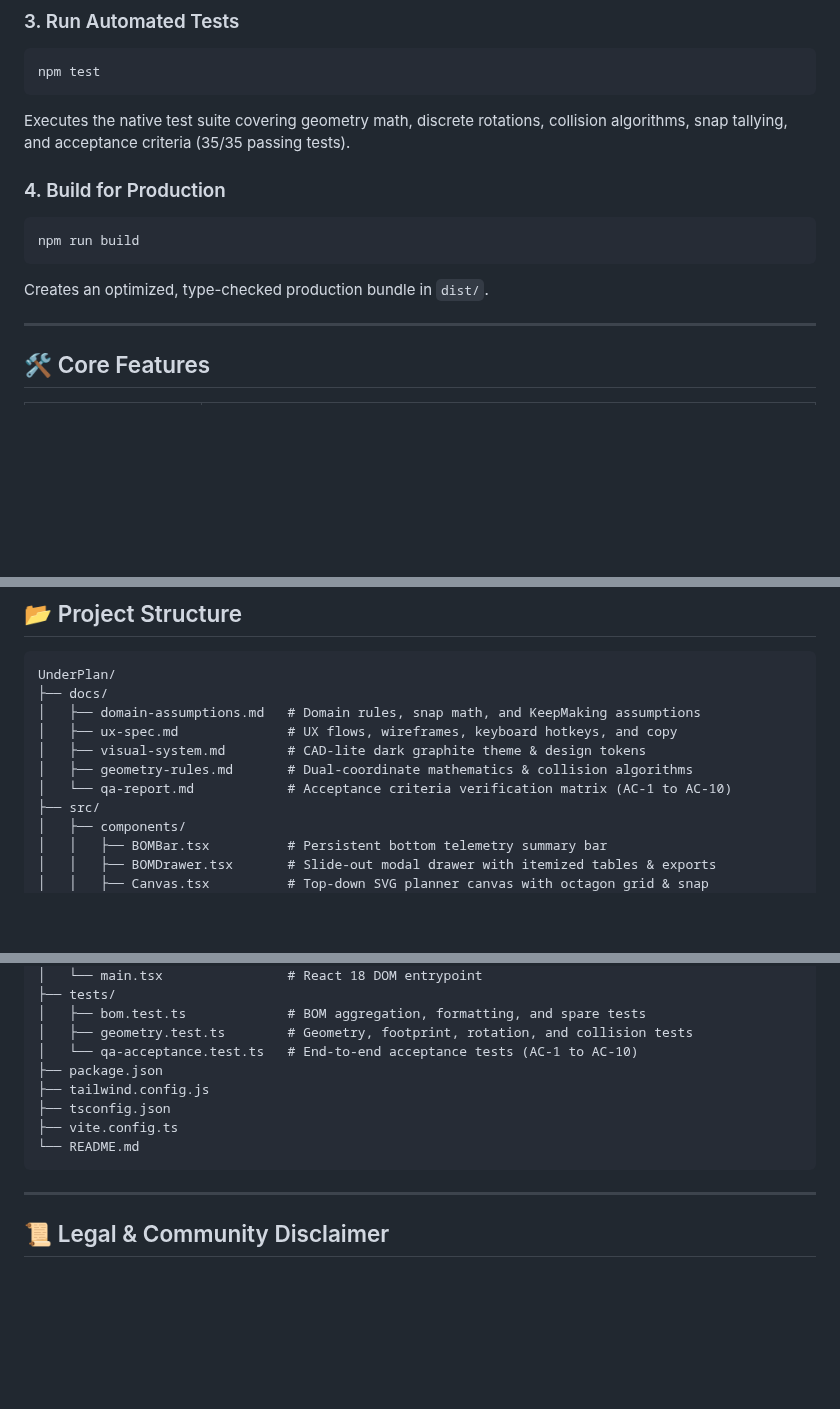
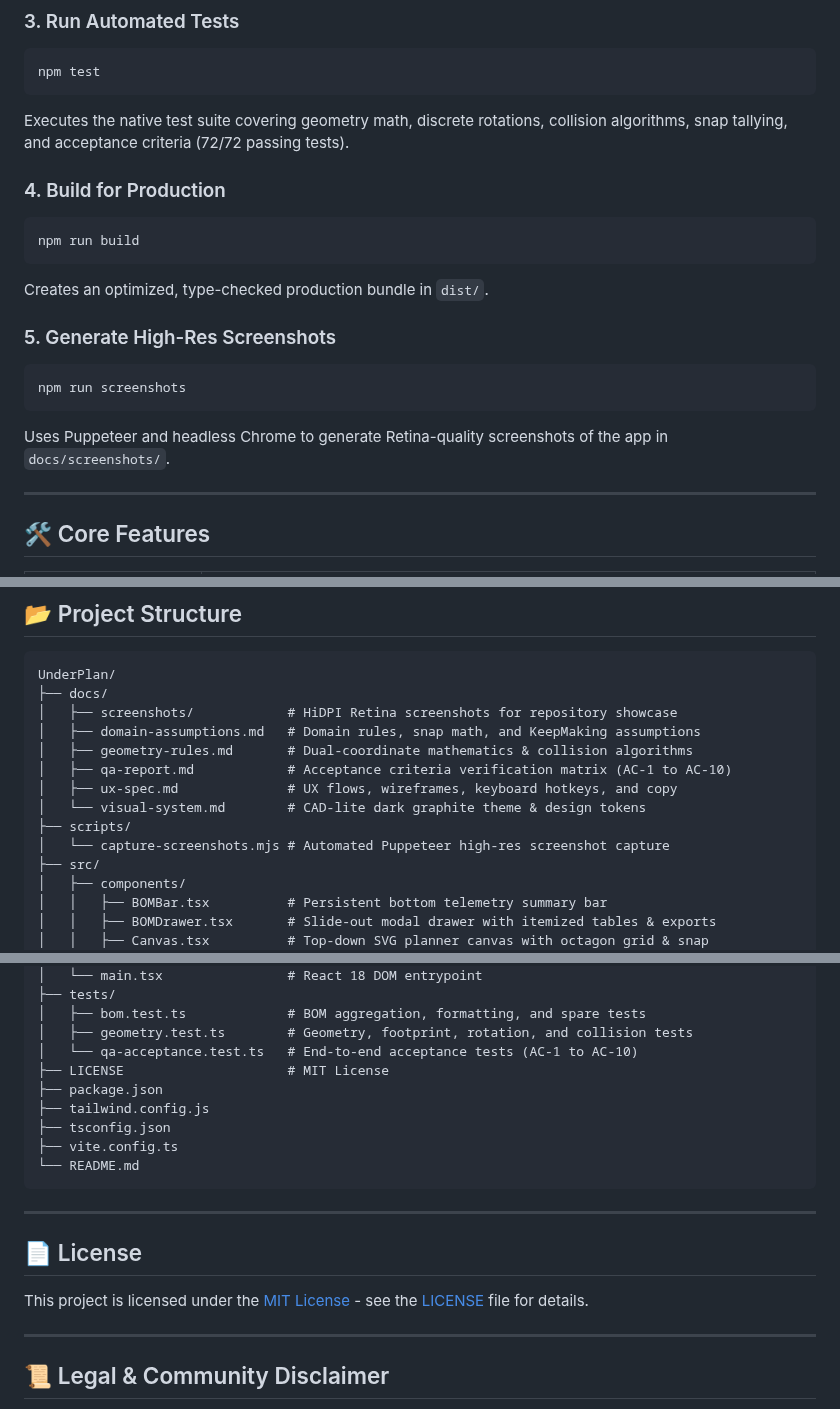
Before and after one commit to francycalle/underplan, a Markdown page: README.md, 3 parts joined by grey strips. Rendered like a GitHub page; blank space fills up the shorter version.

````diff
--- a/README.md
+++ b/README.md
@@ -38,13 +46,19 @@ Open [http://localhost:5173](http://localhost:5173) in your browser to start pla
 ```bash
 npm test
 ```
-Executes the native test suite covering geometry math, discrete rotations, collision algorithms, snap tallying, and acceptance criteria (35/35 passing tests).
+Executes the native test suite covering geometry math, discrete rotations, collision algorithms, snap tallying, and acceptance criteria (72/72 passing tests).
 
 ### 4. Build for Production
 ```bash
 npm run build
 ```
 Creates an optimized, type-checked production bundle in `dist/`.
+
+### 5. Generate High-Res Screenshots
+```bash
+npm run screenshots
+```
+Uses Puppeteer and headless Chrome to generate Retina-quality screenshots of the app in `docs/screenshots/`.
 
 ---
 
@@ -108,11 +142,14 @@ Underplan uses explicit, standardized mathematical assumptions:
 ```
 UnderPlan/
 ├── docs/
+│   ├── screenshots/            # HiDPI Retina screenshots for repository showcase
 │   ├── domain-assumptions.md   # Domain rules, snap math, and KeepMaking assumptions
+│   ├── geometry-rules.md       # Dual-coordinate mathematics & collision algorithms
+│   ├── qa-report.md            # Acceptance criteria verification matrix (AC-1 to AC-10)
 │   ├── ux-spec.md              # UX flows, wireframes, keyboard hotkeys, and copy
-│   ├── visual-system.md        # CAD-lite dark graphite theme & design tokens
-│   ├── geometry-rules.md       # Dual-coordinate mathematics & collision algorithms
-│   └── qa-report.md            # Acceptance criteria verification matrix (AC-1 to AC-10)
+│   └── visual-system.md        # CAD-lite dark graphite theme & design tokens
+├── scripts/
+│   └── capture-screenshots.mjs # Automated Puppeteer high-res screenshot capture
 ├── src/
 │   ├── components/
 │   │   ├── BOMBar.tsx          # Persistent bottom telemetry summary bar
@@ -140,6 +177,7 @@ UnderPlan/
 │   ├── bom.test.ts             # BOM aggregation, formatting, and spare tests
 │   ├── geometry.test.ts        # Geometry, footprint, rotation, and collision tests
 │   └── qa-acceptance.test.ts   # End-to-end acceptance tests (AC-1 to AC-10)
+├── LICENSE                     # MIT License
 ├── package.json
 ├── tailwind.config.js
 ├── tsconfig.json
@@ -149,6 +187,12 @@ UnderPlan/
 
 ---
 
+## 📄 License
+
+This project is licensed under the [MIT License](LICENSE) - see the [LICENSE](LICENSE) file for details.
+
+---
+
 ## 📜 Legal & Community Disclaimer
 
 *Underplan is an independent, unofficial planning tool developed for portfolio and educational demonstration purposes. Multiboard is designed by Jonathan @ KeepMaking. Underware is designed by Hands on Katie and BlackjackDuck. Underplan is not affiliated with, endorsed by, or sponsored by KeepMaking, Multiboard, or Underware.*
````
Also changed, not shown: other parts of README.md (+28 -0 lines), docs/screenshots/01-overview.png (added), docs/screenshots/02-channel-inspector.png (added), docs/screenshots/03-channel-palette.png (added), docs/screenshots/04-bom-modal.png (added), 5 other files.
